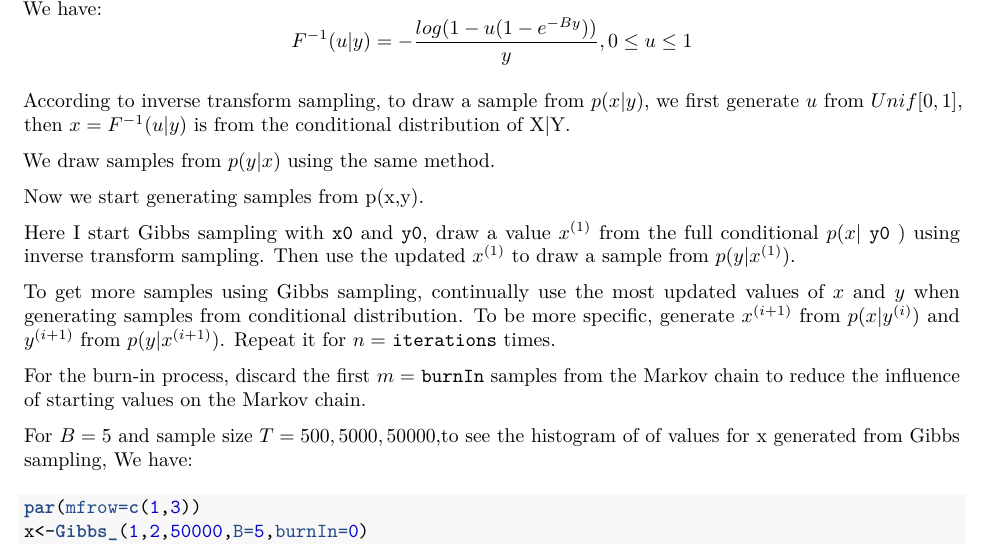
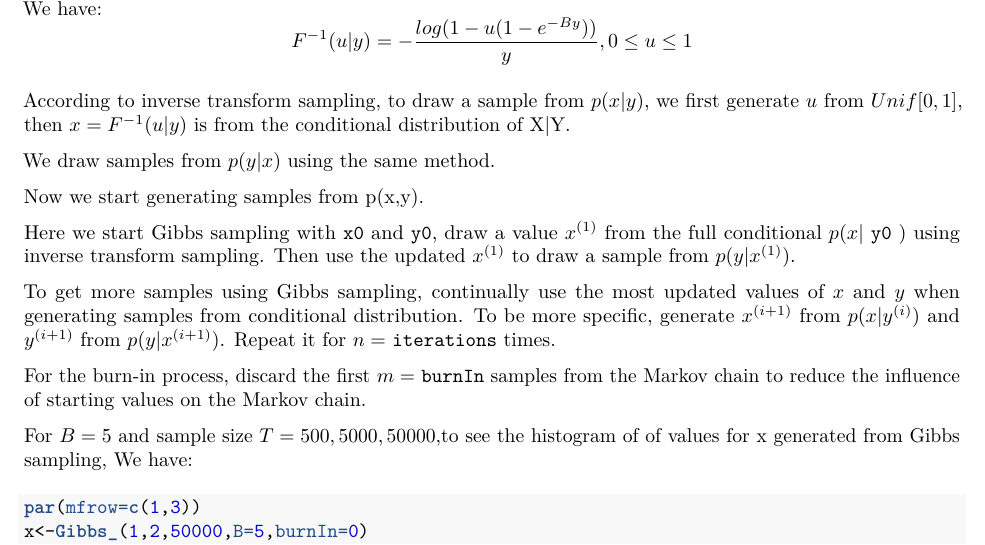
Before and after one commit to wlj9310/Final_37810, an R Markdown document (Final.Rmd): part of page 8 of 10, cut so that both start at the same text. The pictures show the output file Final.pdf that the author committed with the source.

Commit message:
Goutuizi

```diff
--- a/Final.Rmd
+++ b/Final.Rmd
@@ -181,7 +181,7 @@ We draw samples from $p(y|x)$ using the same method.
 
 Now we start generating samples from p(x,y).
 
-Here I start Gibbs sampling with `x0` and `y0`, draw a value $x^{(1)}$ from the full conditional $p(x|$ `y0` $)$ using inverse transform sampling. Then use the updated $x^{(1)}$ to draw a sample from  $p(y|x^{(1)})$.
+Here we start Gibbs sampling with `x0` and `y0`, draw a value $x^{(1)}$ from the full conditional $p(x|$ `y0` $)$ using inverse transform sampling. Then use the updated $x^{(1)}$ to draw a sample from  $p(y|x^{(1)})$.
 
 To get more samples using Gibbs sampling, continually use the most updated values of $x$ and $y$ when generating samples from conditional distribution. To be more specific, generate $x^{(i+1)}$ from $p(x|y^{(i)})$ and $y^{(i+1)}$ from $p(y|x^{(i+1)})$. Repeat it for $n=$ `iterations` times.
 
```
Also changed, not shown: Final.pdf.
